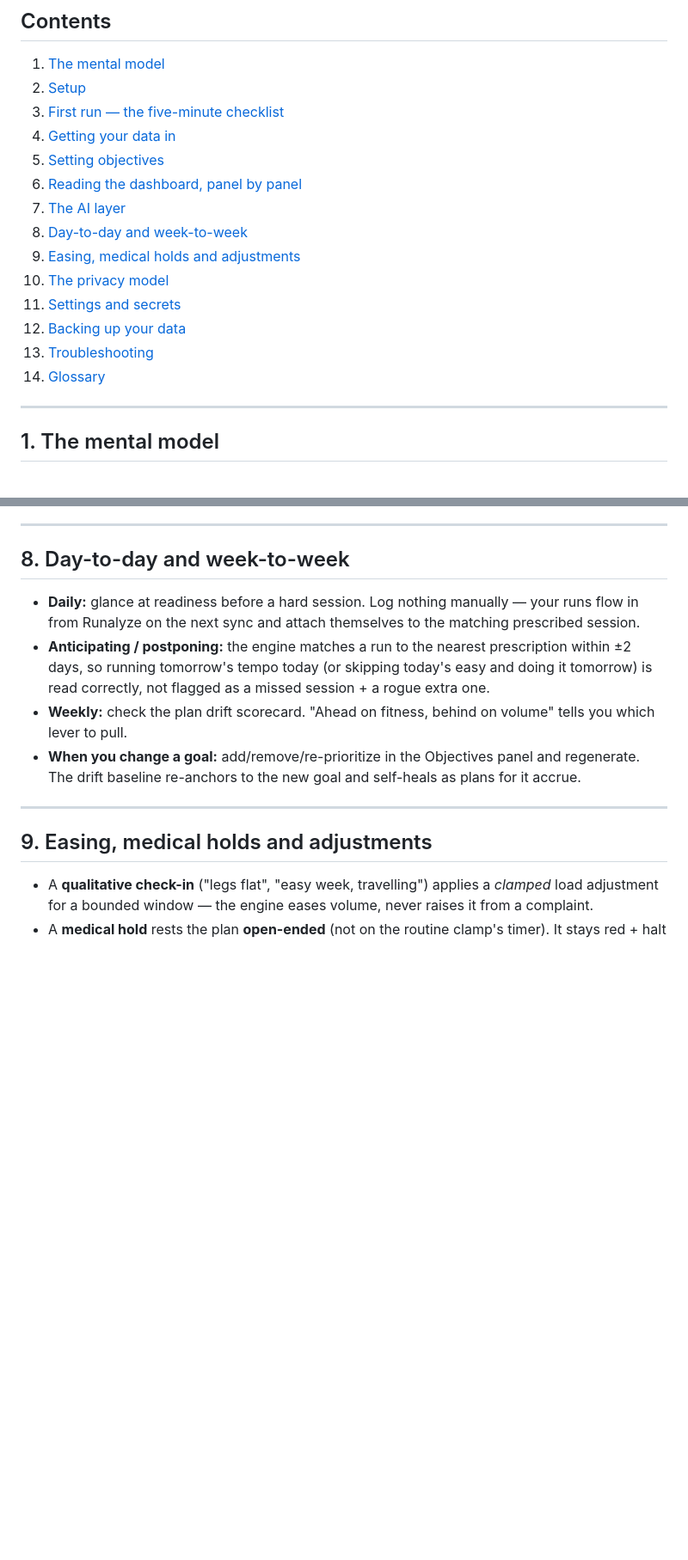
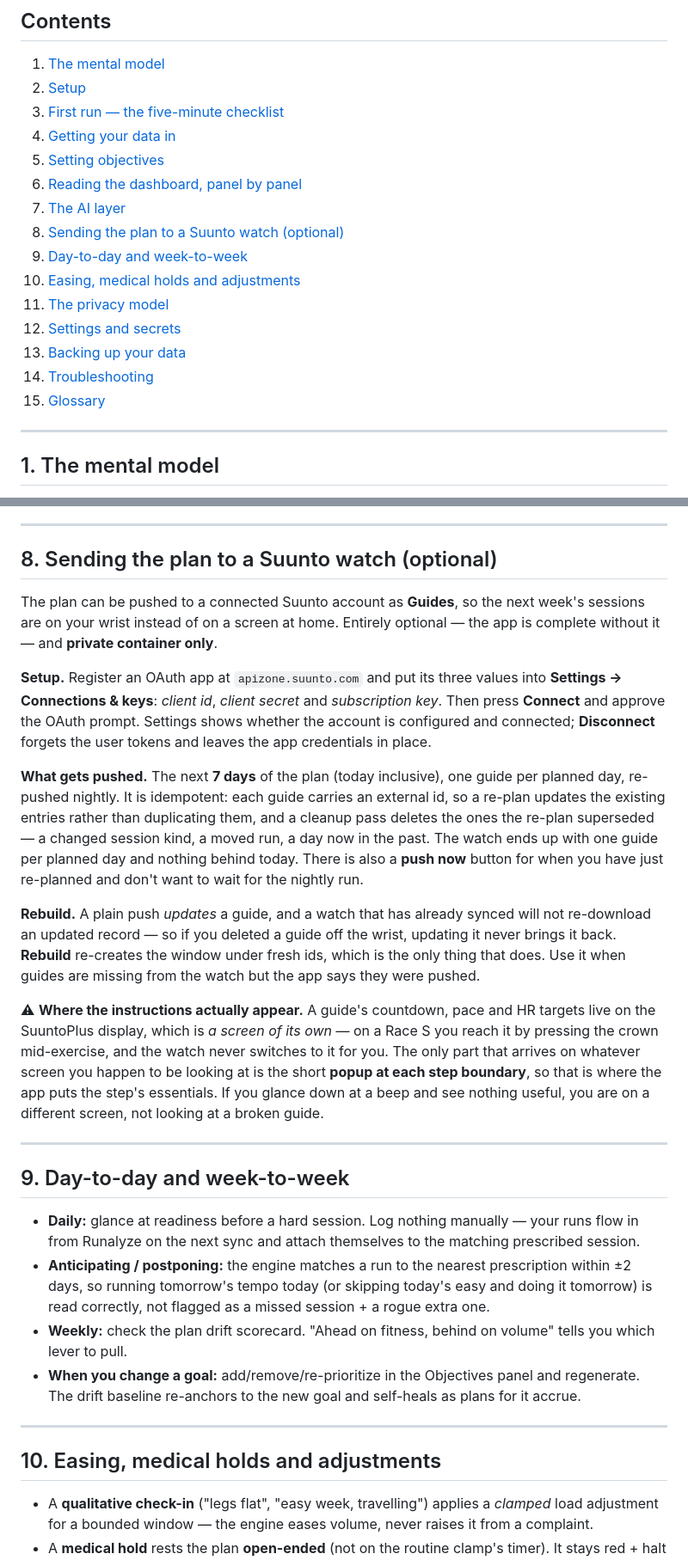
Before and after one commit to dros74/sparinghorse, a Markdown page: MANUAL.md, 2 parts joined by grey strips. Shown at 86% size. GitHub-like rendering; blank space fills up the shorter version.

```diff
--- a/MANUAL.md
+++ b/MANUAL.md
@@ -21,13 +21,14 @@ one-paragraph pitch, the feature list and the public-vs-private capability matri
 5. [Setting objectives](#5-setting-objectives)
 6. [Reading the dashboard, panel by panel](#6-reading-the-dashboard-panel-by-panel)
 7. [The AI layer](#7-the-ai-layer)
-8. [Day-to-day and week-to-week](#8-day-to-day-and-week-to-week)
-9. [Easing, medical holds and adjustments](#9-easing-medical-holds-and-adjustments)
-10. [The privacy model](#10-the-privacy-model)
-11. [Settings and secrets](#11-settings-and-secrets)
-12. [Backing up your data](#12-backing-up-your-data)
-13. [Troubleshooting](#13-troubleshooting)
-14. [Glossary](#14-glossary)
+8. [Sending the plan to a Suunto watch (optional)](#8-sending-the-plan-to-a-suunto-watch-optional)
+9. [Day-to-day and week-to-week](#9-day-to-day-and-week-to-week)
+10. [Easing, medical holds and adjustments](#10-easing-medical-holds-and-adjustments)
+11. [The privacy model](#11-the-privacy-model)
+12. [Settings and secrets](#12-settings-and-secrets)
+13. [Backing up your data](#13-backing-up-your-data)
+14. [Troubleshooting](#14-troubleshooting)
+15. [Glossary](#15-glossary)
 
 ---
 
@@ -443,7 +464,39 @@ out of a red/halt. Blank key = every one of these is dormant and the determinist
 
 ---
 
-## 8. Day-to-day and week-to-week
+## 8. Sending the plan to a Suunto watch (optional)
+
+The plan can be pushed to a connected Suunto account as **Guides**, so the next week's sessions are
+on your wrist instead of on a screen at home. Entirely optional — the app is complete without it —
+and **private container only**.
+
+**Setup.** Register an OAuth app at `apizone.suunto.com` and put its three values into **Settings →
+Connections & keys**: *client id*, *client secret* and *subscription key*. Then press **Connect** and
+approve the OAuth prompt. Settings shows whether the account is configured and connected;
+**Disconnect** forgets the user tokens and leaves the app credentials in place.
+
+**What gets pushed.** The next **7 days** of the plan (today inclusive), one guide per planned day,
+re-pushed nightly. It is idempotent: each guide carries an external id, so a re-plan updates the
+existing entries rather than duplicating them, and a cleanup pass deletes the ones the re-plan
+superseded — a changed session kind, a moved run, a day now in the past. The watch ends up with one
+guide per planned day and nothing behind today. There is also a **push now** button for when you
+have just re-planned and don't want to wait for the nightly run.
+
+**Rebuild.** A plain push *updates* a guide, and a watch that has already synced will not re-download
+an updated record — so if you deleted a guide off the wrist, updating it never brings it back.
+**Rebuild** re-creates the window under fresh ids, which is the only thing that does. Use it when
+guides are missing from the watch but the app says they were pushed.
+
+⚠ **Where the instructions actually appear.** A guide's countdown, pace and HR targets live on the
+SuuntoPlus display, which is *a screen of its own* — on a Race S you reach it by pressing the crown
+mid-exercise, and the watch never switches to it for you. The only part that arrives on whatever
+screen you happen to be looking at is the short **popup at each step boundary**, so that is where
+the app puts the step's essentials. If you glance down at a beep and see nothing useful, you are on
+a different screen, not looking at a broken guide.
+
+---
+
+## 9. Day-to-day and week-to-week
 
 - **Daily:** glance at readiness before a hard session. Log nothing manually — your runs flow in from
   Runalyze on the next sync and attach themselves to the matching prescribed session.
@@ -457,7 +510,7 @@ out of a red/halt. Blank key = every one of these is dormant and the determinist
 
 ---
 
-## 9. Easing, medical holds and adjustments
+## 10. Easing, medical holds and adjustments
 
 - A **qualitative check-in** ("legs flat", "easy week, travelling") applies a *clamped* load adjustment for a
   bounded window — the engine eases volume, never raises it from a complaint.
```
Also changed, not shown: other parts of MANUAL.md (+31 -9 lines), CHANGELOG.md (+27 -26 lines).
